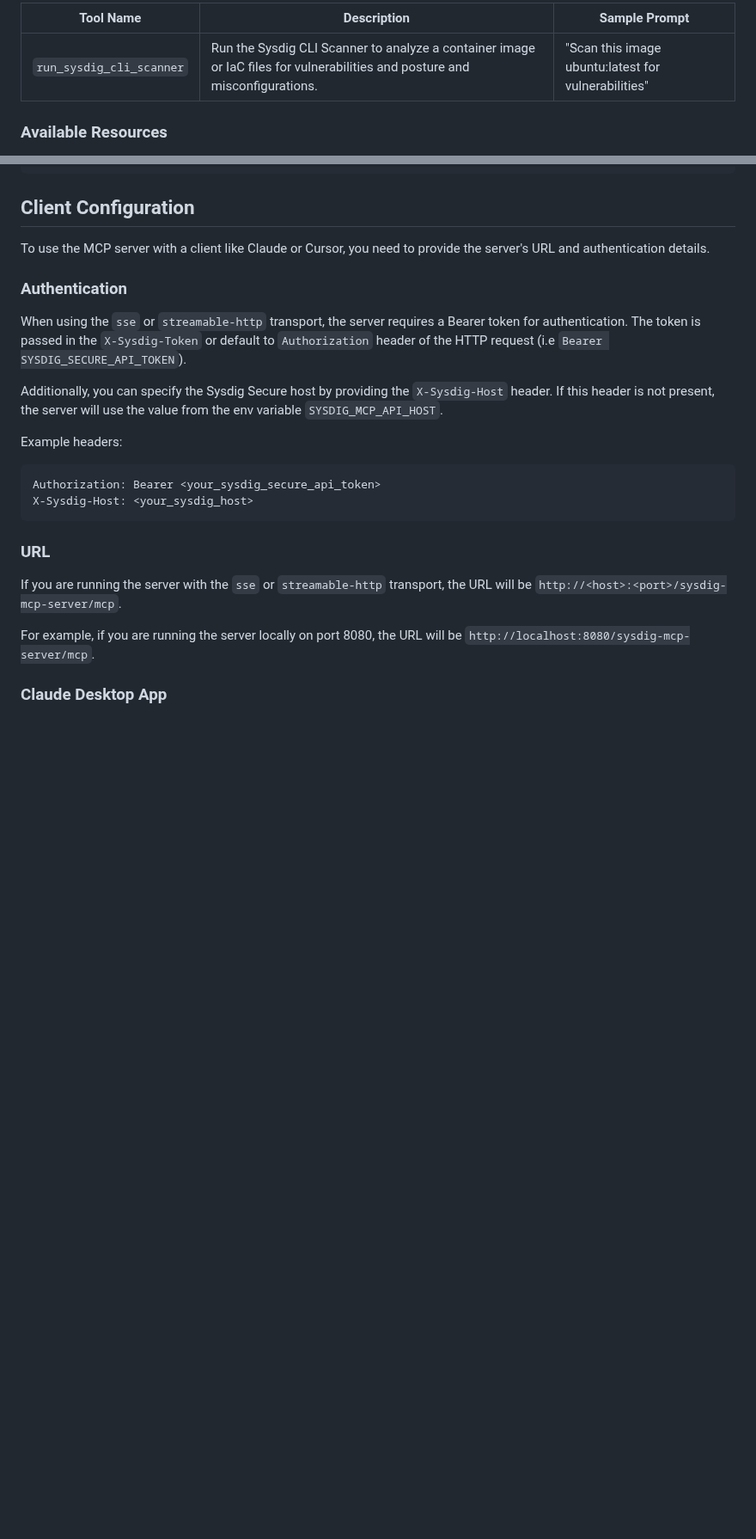
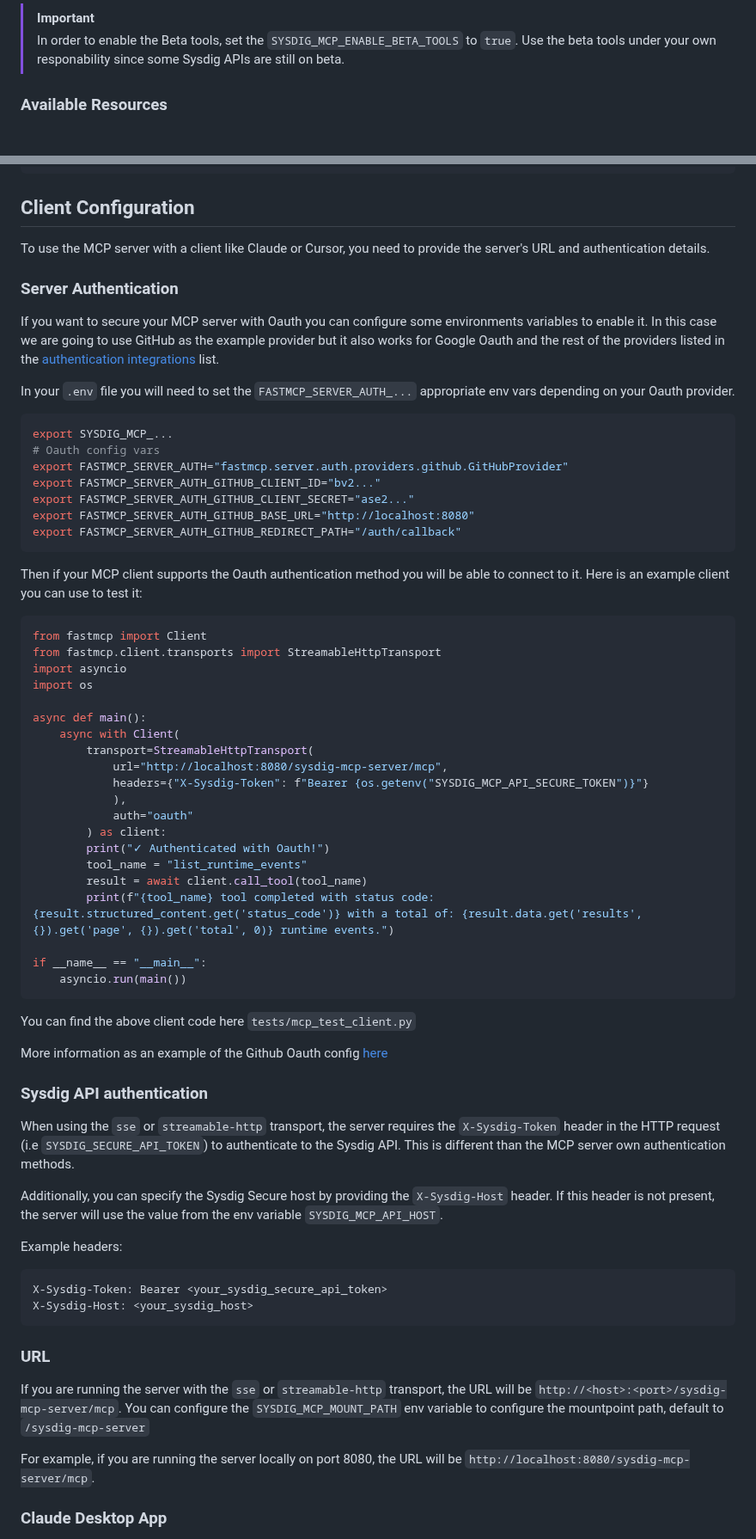
Before and after one commit to sysdiglabs/sysdig-mcp-server, a Markdown page: README.md, 2 parts joined by grey strips. Shown at 86% size. Rendered like a GitHub page; folded sections open; blank space fills up the shorter version.

````diff
--- a/README.md
+++ b/README.md
@@ -135,9 +170,6 @@ Get up and running with the Sysdig MCP Server quickly using our pre-built Docker
 
-| Tool Name | Description | Sample Prompt |
-|-----------|-------------|----------------|
-| `run_sysdig_cli_scanner` | Run the Sysdig CLI Scanner to analyze a container image or IaC files for vulnerabilities and posture and misconfigurations. | "Scan this image ubuntu:latest for vulnerabilities" |
-
-</details>
+> [!IMPORTANT]
+> In order to enable the Beta tools, set the `SYSDIG_MCP_ENABLE_BETA_TOOLS` to `true`. Use the beta tools under your own responability since some Sysdig APIs are still on beta.
 
 ### Available Resources
 
@@ -227,22 +259,67 @@ MCP_TRANSPORT=streamable-http uv run main.py
 
 To use the MCP server with a client like Claude or Cursor, you need to provide the server's URL and authentication details.
 
-### Authentication
+### Server Authentication
 
-When using the `sse` or `streamable-http` transport, the server requires a Bearer token for authentication. The token is passed in the `X-Sysdig-Token` or default to `Authorization` header of the HTTP request (i.e `Bearer SYSDIG_SECURE_API_TOKEN`).
+If you want to secure your MCP server with Oauth you can configure some environments variables to enable it. In this case we are going to use GitHub as the example provider but it also works for Google Oauth and the rest of the providers listed in the [authentication integrations](https://gofastmcp.com/integrations) list.
+
+In your `.env` file you will need to set the `FASTMCP_SERVER_AUTH_...` appropriate env vars depending on your Oauth provider.
+
+```bash
+export SYSDIG_MCP_...
+# Oauth config vars
+export FASTMCP_SERVER_AUTH="fastmcp.server.auth.providers.github.GitHubProvider"
+export FASTMCP_SERVER_AUTH_GITHUB_CLIENT_ID="bv2..."
+export FASTMCP_SERVER_AUTH_GITHUB_CLIENT_SECRET="ase2..."
+export FASTMCP_SERVER_AUTH_GITHUB_BASE_URL="http://localhost:8080"
+export FASTMCP_SERVER_AUTH_GITHUB_REDIRECT_PATH="/auth/callback"
+```
+
+Then if your MCP client supports the Oauth authentication method you will be able to connect to it. Here is an example client you can use to test it:
+
+```python
+from fastmcp import Client
+from fastmcp.client.transports import StreamableHttpTransport
+import asyncio
+import os
+
+async def main():
+    async with Client(
+        transport=StreamableHttpTransport(
+            url="http://localhost:8080/sysdig-mcp-server/mcp",
+            headers={"X-Sysdig-Token": f"Bearer {os.getenv("SYSDIG_MCP_API_SECURE_TOKEN")}"}
+            ),
+            auth="oauth"
+        ) as client:
+        print("✓ Authenticated with Oauth!")
+        tool_name = "list_runtime_events"
+        result = await client.call_tool(tool_name)
+        print(f"{tool_name} tool completed with status code: {result.structured_content.get('status_code')} with a total of: {result.data.get('results',{}).get('page', {}).get('total', 0)} runtime events.")
+
+if __name__ == "__main__":
+    asyncio.run(main())
+```
+
+You can find the above client code here `tests/mcp_test_client.py`
+
+More information as an example of the Github Oauth config [here](https://gofastmcp.com/integrations/github)
+
+### Sysdig API authentication
+
+When using the `sse` or `streamable-http` transport, the server requires the `X-Sysdig-Token` header in the HTTP request (i.e `SYSDIG_SECURE_API_TOKEN`) to authenticate to the Sysdig API. This is different than the MCP server own authentication methods.
 
 Additionally, you can specify the Sysdig Secure host by providing the `X-Sysdig-Host` header. If this header is not present, the server will use the value from the env variable `SYSDIG_MCP_API_HOST`.
 
 Example headers:
 
 ```
-Authorization: Bearer <your_sysdig_secure_api_token>
+X-Sysdig-Token: Bearer <your_sysdig_secure_api_token>
 X-Sysdig-Host: <your_sysdig_host>
 ```
 
 ### URL
 
-If you are running the server with the `sse` or `streamable-http` transport, the URL will be `http://<host>:<port>/sysdig-mcp-server/mcp`.
+If you are running the server with the `sse` or `streamable-http` transport, the URL will be `http://<host>:<port>/sysdig-mcp-server/mcp`. You can configure the `SYSDIG_MCP_MOUNT_PATH` env variable to configure the mountpoint path, default to `/sysdig-mcp-server`
 
 For example, if you are running the server locally on port 8080, the URL will be `http://localhost:8080/sysdig-mcp-server/mcp`.
 
````
Also changed, not shown: other parts of README.md (+46 -11 lines), docs/assets/mcp-inspector.png, 16 other files.
